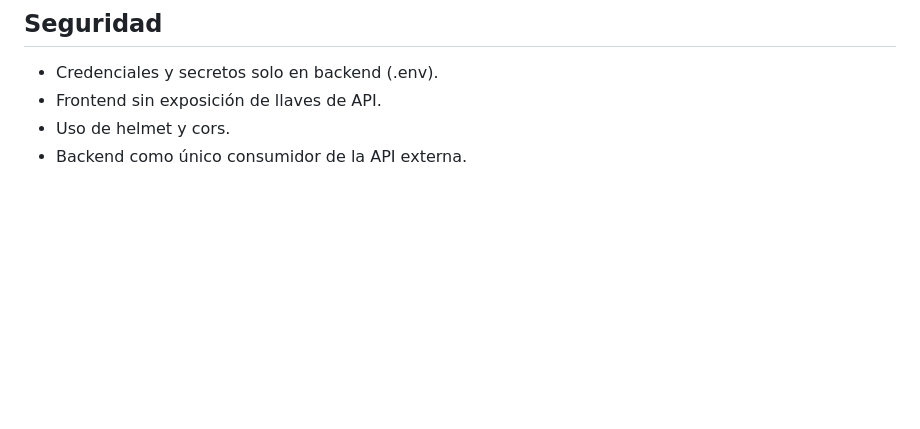
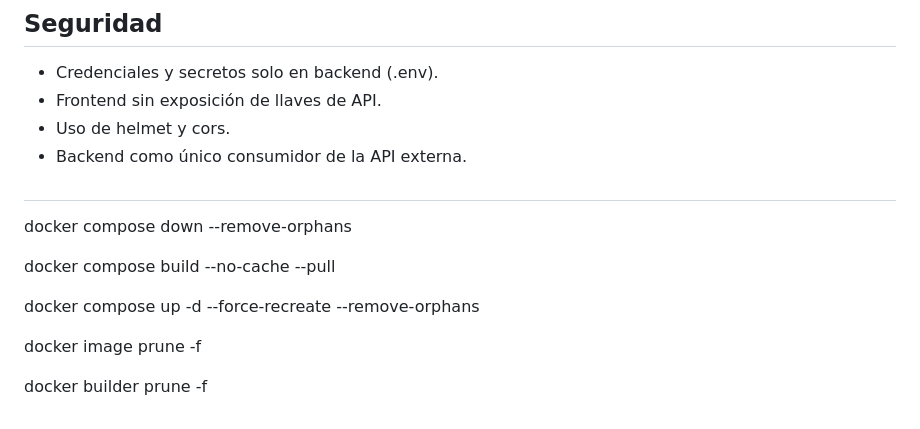
Before and after one commit to cam360cr/biblica-apy-sys, a Markdown page: hcb-basicos-app/README.md, the part around the change. GitHub-like rendering; blank space fills up the shorter version.

```diff
--- a/hcb-basicos-app/README.md
+++ b/hcb-basicos-app/README.md
@@ -210,3 +210,15 @@ El token se solicita en /api/token con grant_type=hcbauth y se cachea internamen
 - Frontend sin exposición de llaves de API.
 - Uso de helmet y cors.
 - Backend como único consumidor de la API externa.
+
+
+##
+docker compose down --remove-orphans
+
+docker compose build --no-cache --pull
+
+docker compose up -d --force-recreate --remove-orphans
+
+docker image prune -f
+
+docker builder prune -f
```
